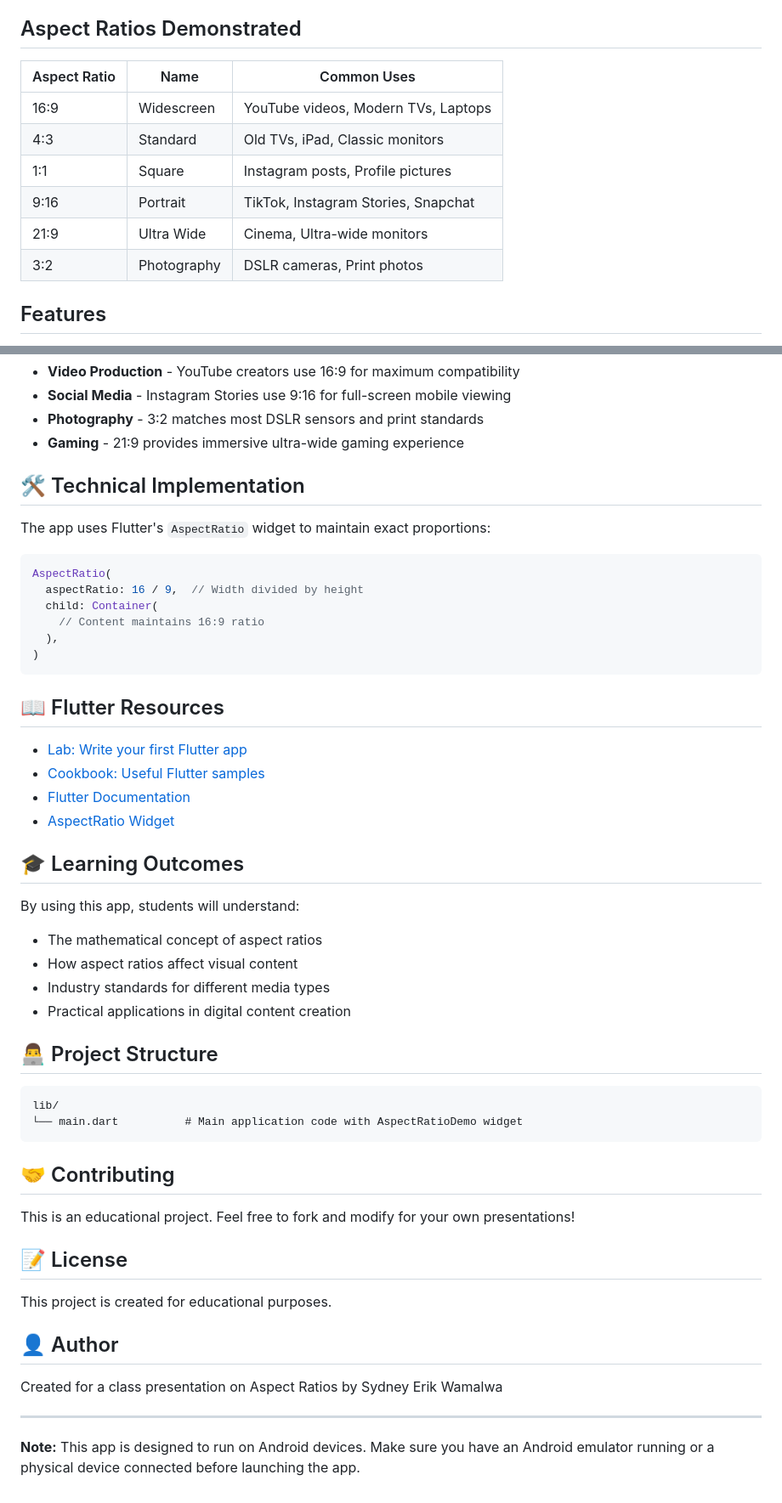
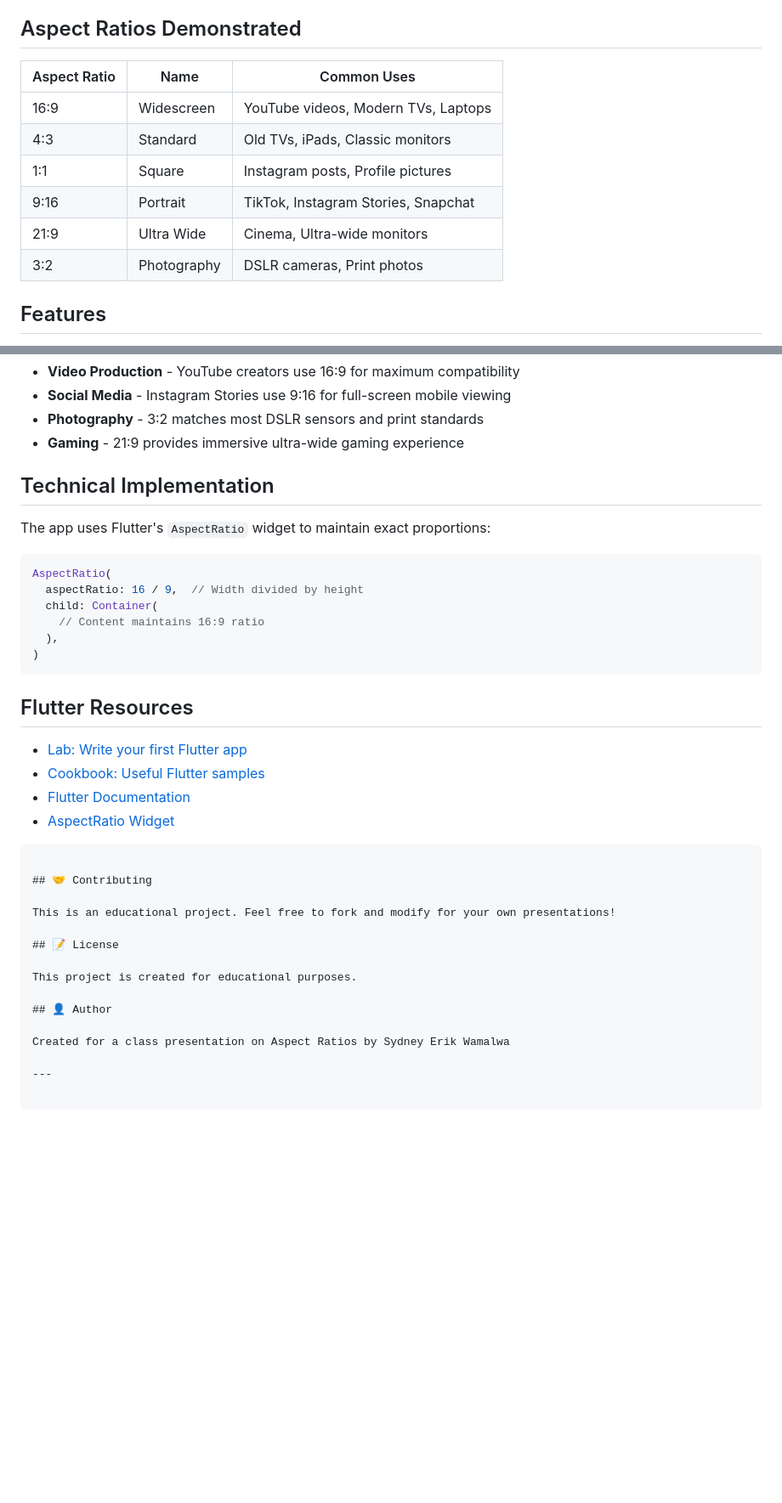
Before and after one commit to WamalwaSydney/widget_presentation, a Markdown page: README.md, 2 parts joined by grey strips. Shown: that part at 85% size. Drawn GitHub-style; blank space fills up the shorter version.

````diff
--- a/README.md
+++ b/README.md
@@ -18,14 +18,15 @@ For example:
 
 ##  Aspect Ratios Demonstrated
 
-| Aspect Ratio | Name | Common Uses |
-|-----|------|-------------|
-| 16:9 | Widescreen | YouTube videos, Modern TVs, Laptops |
-| 4:3 | Standard | Old TVs, iPad, Classic monitors |
-| 1:1 | Square | Instagram posts, Profile pictures |
-| 9:16 | Portrait | TikTok, Instagram Stories, Snapchat |
-| 21:9 | Ultra Wide | Cinema, Ultra-wide monitors |
-| 3:2 | Photography | DSLR cameras, Print photos |
+| Aspect Ratio | Name         | Common Uses                                   |
+|--------------|--------------|----------------------------------------------- |
+| 16:9         | Widescreen    | YouTube videos, Modern TVs, Laptops           |
+| 4:3          | Standard      | Old TVs, iPads, Classic monitors              |
+| 1:1          | Square        | Instagram posts, Profile pictures             |
+| 9:16         | Portrait      | TikTok, Instagram Stories, Snapchat           |
+| 21:9         | Ultra Wide    | Cinema, Ultra-wide monitors                   |
+| 3:2          | Photography   | DSLR cameras, Print photos                    |
+
 
 ##  Features
 
@@ -85,7 +86,7 @@ flutter run
 - **Photography** - 3:2 matches most DSLR sensors and print standards
 - **Gaming** - 21:9 provides immersive ultra-wide gaming experience
 
-## 🛠️ Technical Implementation
+##  Technical Implementation
 
 The app uses Flutter's `AspectRatio` widget to maintain exact proportions:
 
@@ -98,26 +99,13 @@ AspectRatio(
 )
 ```
 
-## 📖 Flutter Resources
+##  Flutter Resources
 
 - [Lab: Write your first Flutter app](https://docs.flutter.dev/get-started/codelab)
 - [Cookbook: Useful Flutter samples](https://docs.flutter.dev/cookbook)
 - [Flutter Documentation](https://docs.flutter.dev/)
 - [AspectRatio Widget](https://api.flutter.dev/flutter/widgets/AspectRatio-class.html)
 
-## 🎓 Learning Outcomes
-
-By using this app, students will understand:
-- The mathematical concept of aspect ratios
-- How aspect ratios affect visual content
-- Industry standards for different media types
-- Practical applications in digital content creation
-
-## 👨‍💻 Project Structure
-
-```
-lib/
-└── main.dart          # Main application code with AspectRatioDemo widget
 ```
 
 ## 🤝 Contributing
@@ -133,5 +121,3 @@ This project is created for educational purposes.
 Created for a class presentation on Aspect Ratios by Sydney Erik Wamalwa
 
 ---
-
-**Note:** This app is designed to run on Android devices. Make sure you have an Android emulator running or a physical device connected before launching the app.
````
Also changed, not shown: other parts of README.md (+6 -6 lines).
